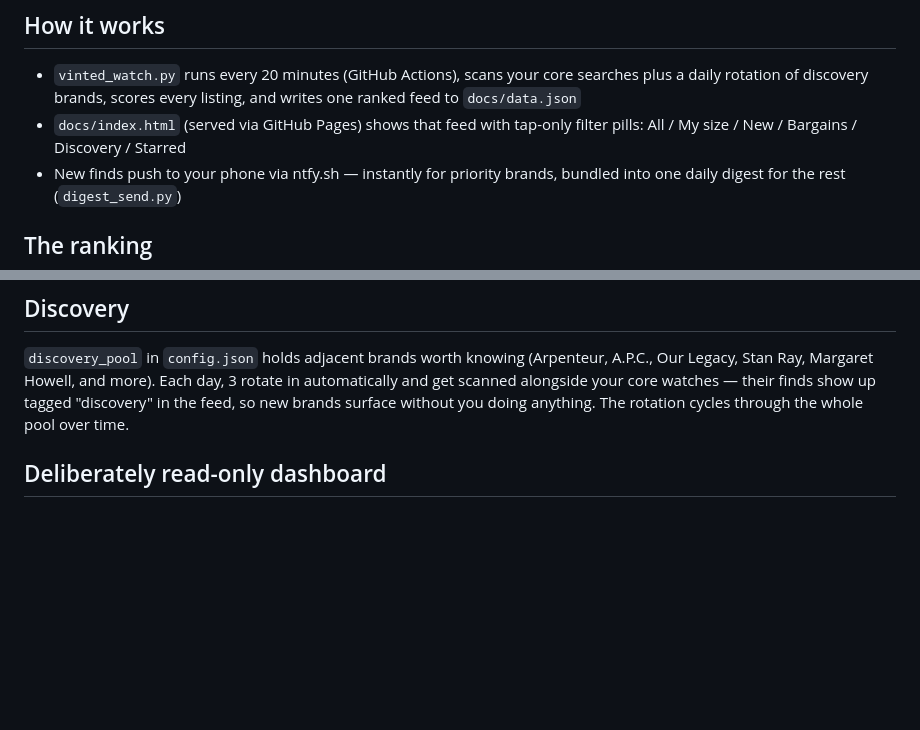
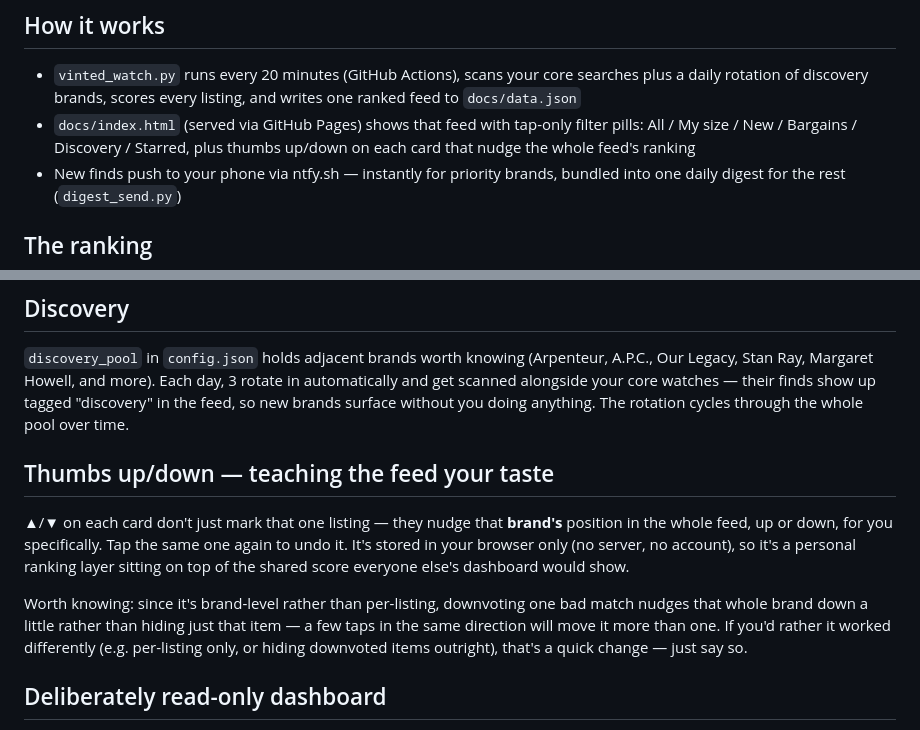
Before and after one commit to em1ten/bargain-watch, a Markdown page: README.md, 2 parts joined by grey strips. Drawn GitHub-style; blank space fills up the shorter version.

Commit message:
Enhance README with thumbs up/down feature details
Added thumbs up/down feature to influence brand ranking in the feed.

```diff
--- a/README.md
+++ b/README.md
@@ -13,7 +13,8 @@ Built to start with Vinted, with room to add other marketplaces later.
   searches plus a daily rotation of discovery brands, scores every listing,
   and writes one ranked feed to `docs/data.json`
 - `docs/index.html` (served via GitHub Pages) shows that feed with tap-only
-  filter pills: All / My size / New / Bargains / Discovery / Starred
+  filter pills: All / My size / New / Bargains / Discovery / Starred, plus
+  thumbs up/down on each card that nudge the whole feed's ranking
 - New finds push to your phone via ntfy.sh — instantly for priority brands,
   bundled into one daily digest for the rest (`digest_send.py`)
 
@@ -38,6 +39,20 @@ day, 3 rotate in automatically and get scanned alongside your core watches —
 their finds show up tagged "discovery" in the feed, so new brands surface
 without you doing anything. The rotation cycles through the whole pool over
 time.
+
+## Thumbs up/down — teaching the feed your taste
+
+▲/▼ on each card don't just mark that one listing — they nudge that
+**brand's** position in the whole feed, up or down, for you specifically.
+Tap the same one again to undo it. It's stored in your browser only (no
+server, no account), so it's a personal ranking layer sitting on top of the
+shared score everyone else's dashboard would show.
+
+Worth knowing: since it's brand-level rather than per-listing, downvoting
+one bad match nudges that whole brand down a little rather than hiding just
+that item — a few taps in the same direction will move it more than one.
+If you'd rather it worked differently (e.g. per-listing only, or hiding
+downvoted items outright), that's a quick change — just say so.
 
 ## Deliberately read-only dashboard
 
```
